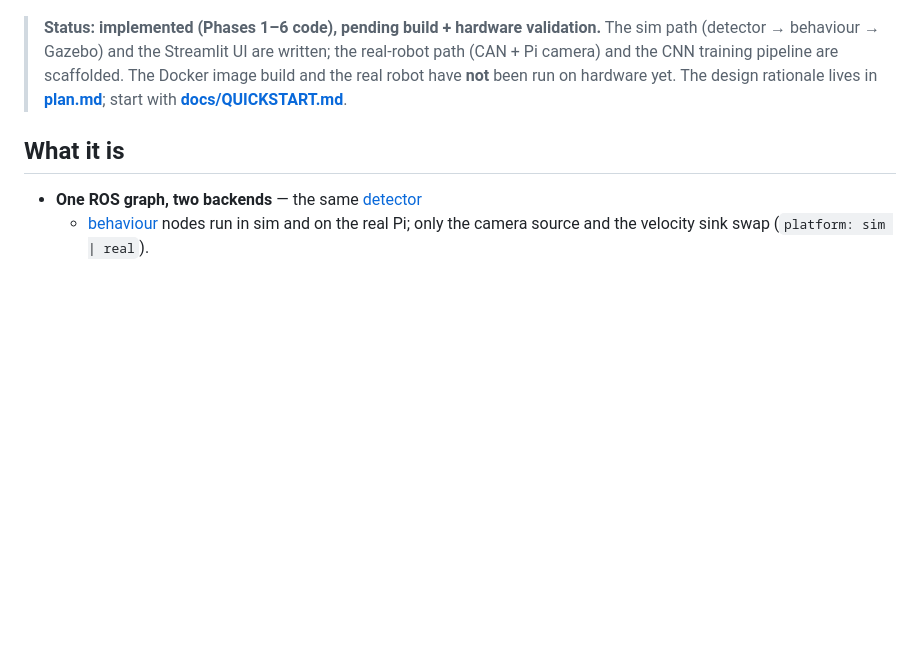
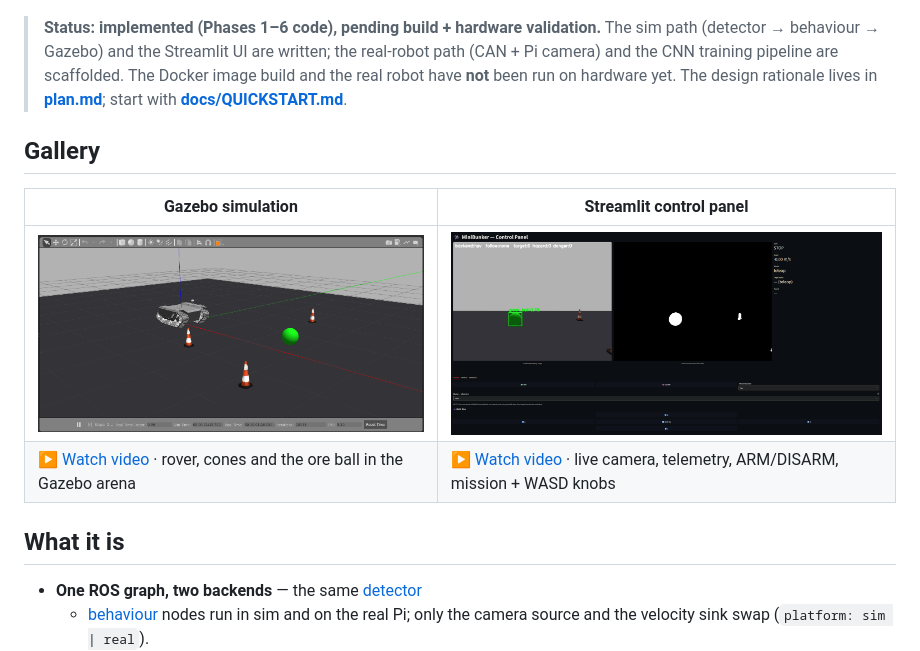
Before and after one commit to billisandr/minibunker-workshop, a Markdown page: README.md, the part around the change. GitHub-like rendering; pictures changed too: assets/mb_sim_gz.png (added), assets/mb_sim_ui.png (added); blank space fills up the shorter version.

Commit message:
README: add Gallery with sim screenshots + video links
New Gallery section: the Gazebo and Streamlit UI screenshots (assets/mb_sim_*.png)
shown inline, each with a link to its clip (assets/minibunker_sim_*.mp4). Commits
the assets so the links/images resolve on GitHub (mp4 already marked binary in
.gitattributes).

Co-Authored-By: Claude Opus 4.8 <noreply@anthropic.com>

```diff
--- a/README.md
+++ b/README.md
@@ -11,6 +11,13 @@ reactive *space-mining* behaviour. Runs identically in **Gazebo simulation** and
 > real-robot path (CAN + Pi camera) and the CNN training pipeline are scaffolded. The
 > Docker image build and the real robot have **not** been run on hardware yet. The
 > design rationale lives in **[plan.md](plan.md)**; start with **[docs/QUICKSTART.md](docs/QUICKSTART.md)**.
+
+## Gallery
+
+| Gazebo simulation | Streamlit control panel |
+| --- | --- |
+| ![Gazebo arena](assets/mb_sim_gz.png) | ![Control panel](assets/mb_sim_ui.png) |
+| ▶ [Watch video](assets/minibunker_sim_gz.mp4) · rover, cones and the ore ball in the Gazebo arena | ▶ [Watch video](assets/minibunker_sim_ui.mp4) · live camera, telemetry, ARM/DISARM, mission + WASD knobs |
 
 ## What it is
 
```
Also changed, not shown: 2 other files.
